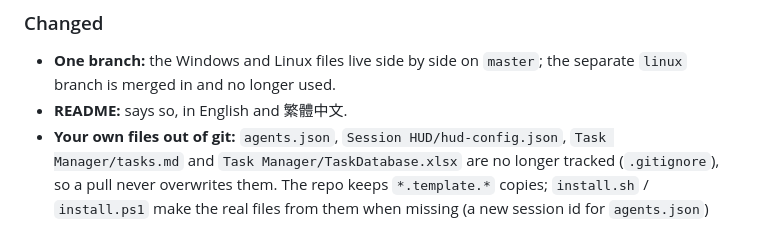
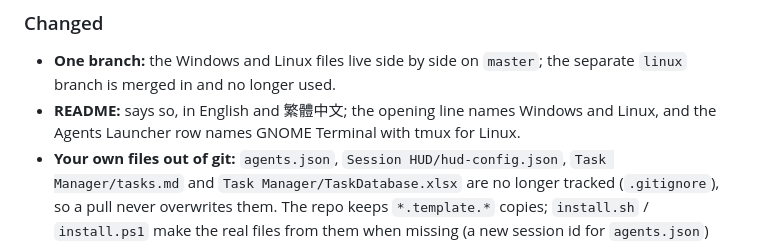
Before and after one commit to Qertile/Agent-Mission-Control, a Markdown page: CHANGELOG.md, the part around the change. Rendered like a GitHub page.

```diff
--- a/CHANGELOG.md
+++ b/CHANGELOG.md
@@ -7,7 +7,8 @@ All notable changes to this project are listed here, newest first.
 ### Changed
 - **One branch:** the Windows and Linux files live side by side on `master`; the
   separate `linux` branch is merged in and no longer used.
-- **README:** says so, in English and 繁體中文.
+- **README:** says so, in English and 繁體中文; the opening line names Windows and Linux,
+  and the Agents Launcher row names GNOME Terminal with tmux for Linux.
 - **Your own files out of git:** `agents.json`, `Session HUD/hud-config.json`,
   `Task Manager/tasks.md` and `Task Manager/TaskDatabase.xlsx` are no longer tracked
   (`.gitignore`), so a pull never overwrites them. The repo keeps `*.template.*` copies;
```
Also changed, not shown: README.md (+4 -4 lines).
